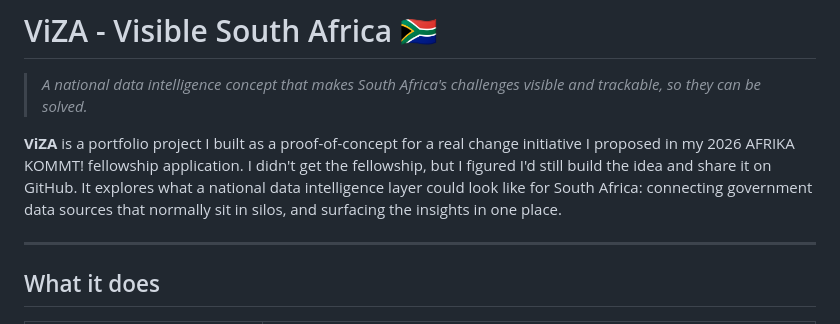
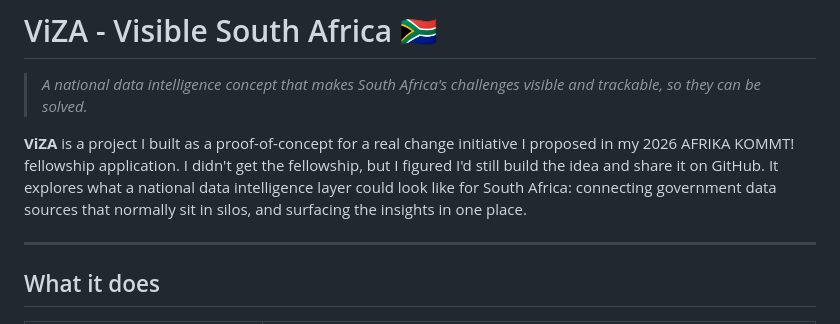
Before and after one commit to NNNkosi-dev/ViZA, a Markdown page: README.md, the part around the change. Rendered like a GitHub page.

Commit message:
Reword intro: remove 'portfolio'

```diff
--- a/README.md
+++ b/README.md
@@ -4,7 +4,7 @@
 
 > *A national data intelligence concept that makes South Africa's challenges visible and trackable, so they can be solved.*
 
-**ViZA** is a portfolio project I built as a proof-of-concept for a real change initiative I proposed in my 2026 AFRIKA KOMMT! fellowship application. I didn't get the fellowship, but I figured I'd still build the idea and share it on GitHub. It explores what a national data intelligence layer could look like for South Africa: connecting government data sources that normally sit in silos, and surfacing the insights in one place.
+**ViZA** is a project I built as a proof-of-concept for a real change initiative I proposed in my 2026 AFRIKA KOMMT! fellowship application. I didn't get the fellowship, but I figured I'd still build the idea and share it on GitHub. It explores what a national data intelligence layer could look like for South Africa: connecting government data sources that normally sit in silos, and surfacing the insights in one place.
 
 ---
 
```
